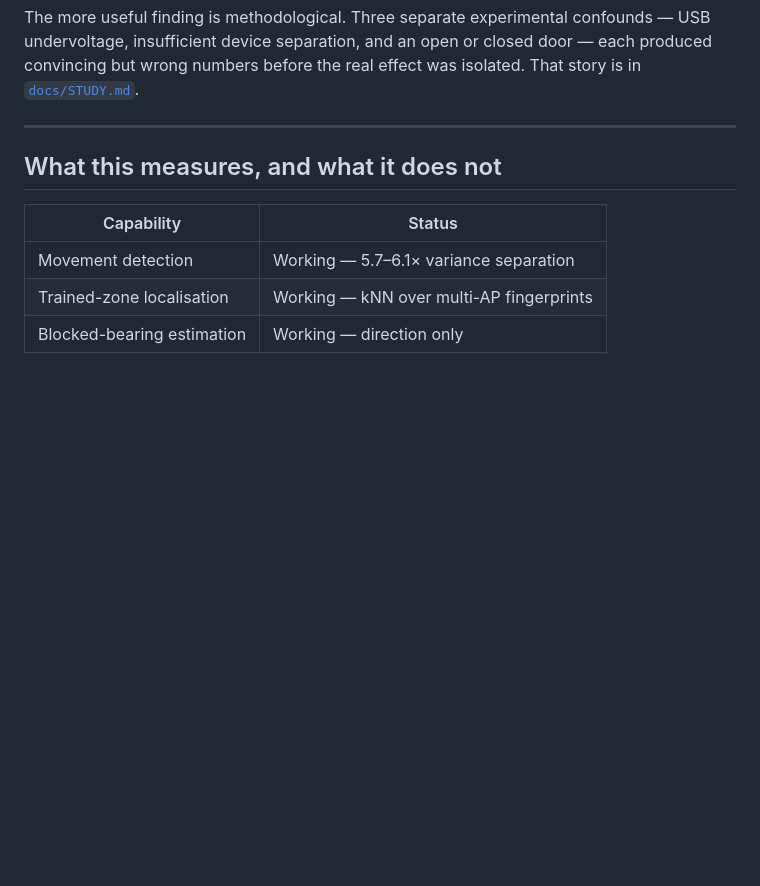
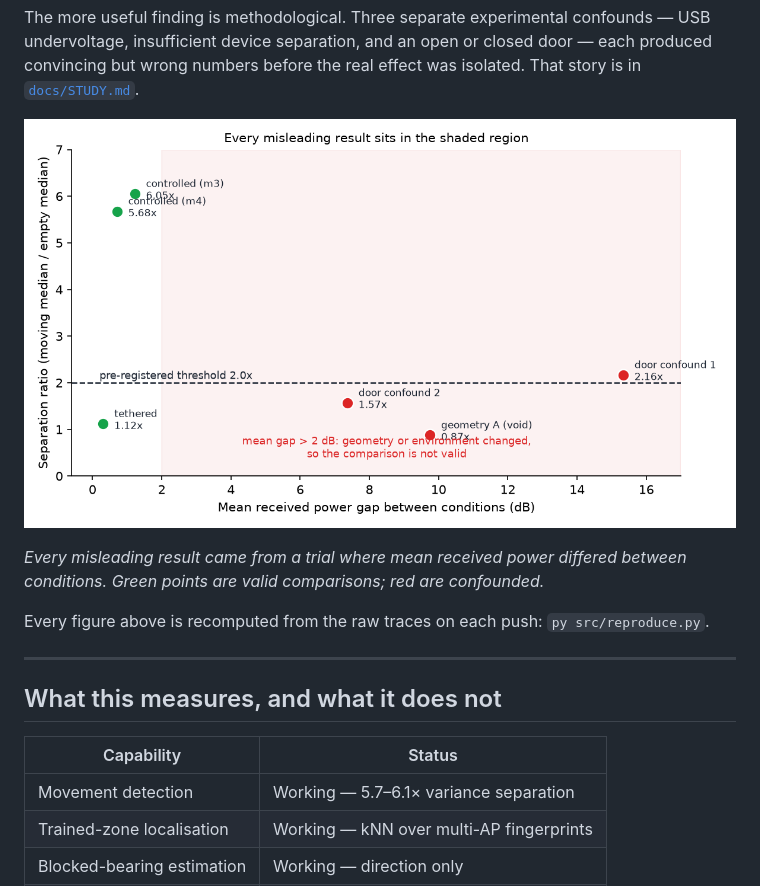
Before and after one commit to AryanNatekar1/wifi-presence-sensing, a Markdown page: README.md, the part around one of its changes. GitHub-like rendering; blank space fills up the shorter version.

Commit message:
Add CI badge and confound figure to README

```diff
--- a/README.md
+++ b/README.md
@@ -29,6 +31,12 @@ The more useful finding is methodological. Three separate experimental
 confounds — USB undervoltage, insufficient device separation, and an open or
 closed door — each produced convincing but wrong numbers before the real effect
 was isolated. That story is in [`docs/STUDY.md`](docs/STUDY.md).
+
+![Confound analysis](figures/fig3_confounds.png)
+
+*Every misleading result came from a trial where mean received power differed between conditions. Green points are valid comparisons; red are confounded.*
+
+Every figure above is recomputed from the raw traces on each push: `py src/reproduce.py`.
 
 ---
 
```
Also changed, not shown: other parts of README.md (+2 -0 lines).
